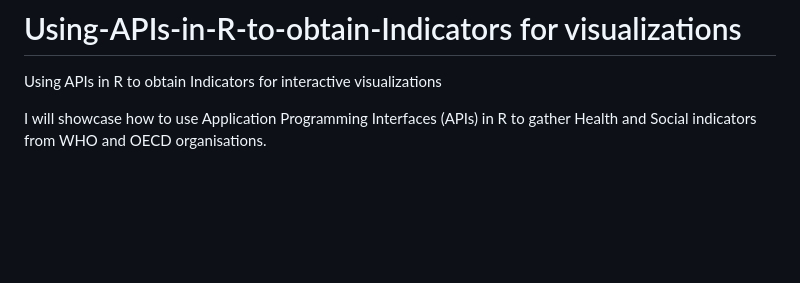
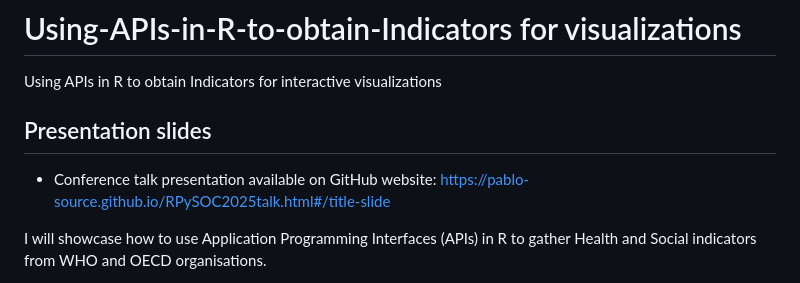
Before and after one commit to Pablo-source/RPYSOC_2025_Using_APIs_in_R, a Markdown page: README.md, the part around the change. GitHub-like rendering; blank space fills up the shorter version.

Commit message:
Add presentation slides section to README
Added a section for presentation slides with a link.

```diff
--- a/README.md
+++ b/README.md
@@ -1,5 +1,9 @@
 # Using-APIs-in-R-to-obtain-Indicators for visualizations
 Using APIs in R to obtain Indicators for interactive visualizations
+
+## Presentation slides
+
+- Conference talk presentation available on GitHub website: <https://pablo-source.github.io/RPySOC2025talk.html#/title-slide>
 
 I will showcase how to use Application Programming Interfaces (APIs) in R to gather Health and Social indicators from WHO and OECD organisations.
 
```
